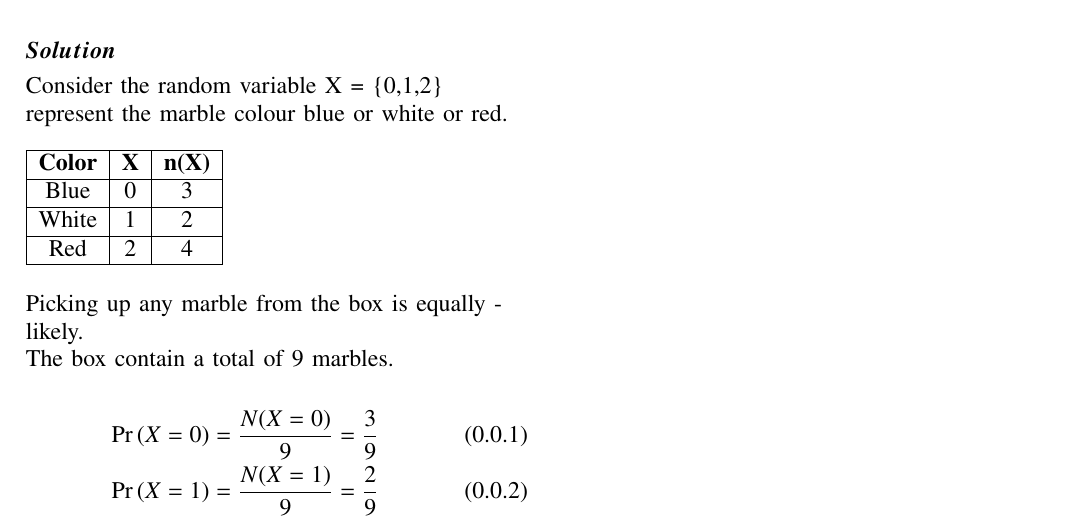
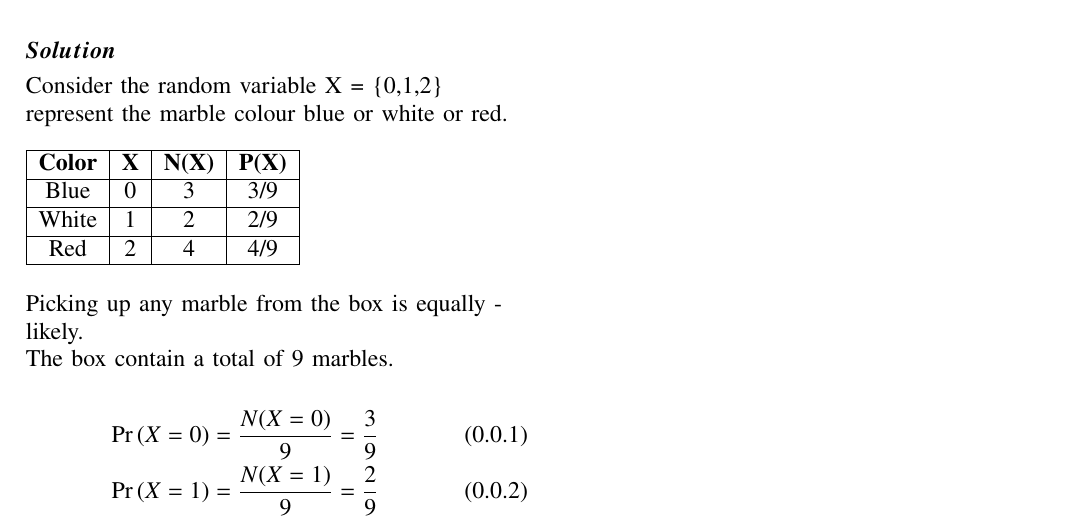
Before and after one commit to KRISHNASAI1105/demo, a LaTeX problem sheet (Assignment 2/Assignment 2.tex): part of the page, cut so that both start at the same text. The pictures show the PDF file Assignment 2/Assignment 2.pdf that the author committed with the source.

Commit message:
Add files via upload

```diff
--- a/Assignment 2/Assignment 2.tex
+++ b/Assignment 2/Assignment 2.tex
@@ -157,12 +156,12 @@ at random from the box, what is the probability that it will be
 \begin{flushleft}
 Consider the random variable X = \{0,1,2\} represent the marble colour blue or white or red.\\
 \begin{table}[ht]
-\begin{tabular}{|c|c|c|}
+\begin{tabular}{|c|c|c|c|}
 \hline
-\textbf{Color}&\textbf{X}&\textbf{n(X)}  \\ \hline
-Blue &0 &3  \\ \hline
-White &1 &2  \\ \hline
-Red &2 &4  \\ \hline
+\textbf{Color}&\textbf{X}&\textbf{N(X)}&\textbf{P(X)}  \\ \hline
+Blue  &0  &3  &3/9  \\ \hline
+White  &1  &2  &2/9  \\ \hline
+Red  &2  &4  &4/9  \\ \hline
 \end{tabular}
 \end{table}
 \newline Picking up any marble from the box is equally - likely.
```
Also changed, not shown: Assignment 2/Assignment 2.pdf, Assignment 2/Assignment 2.tex (1 more changed lines).
